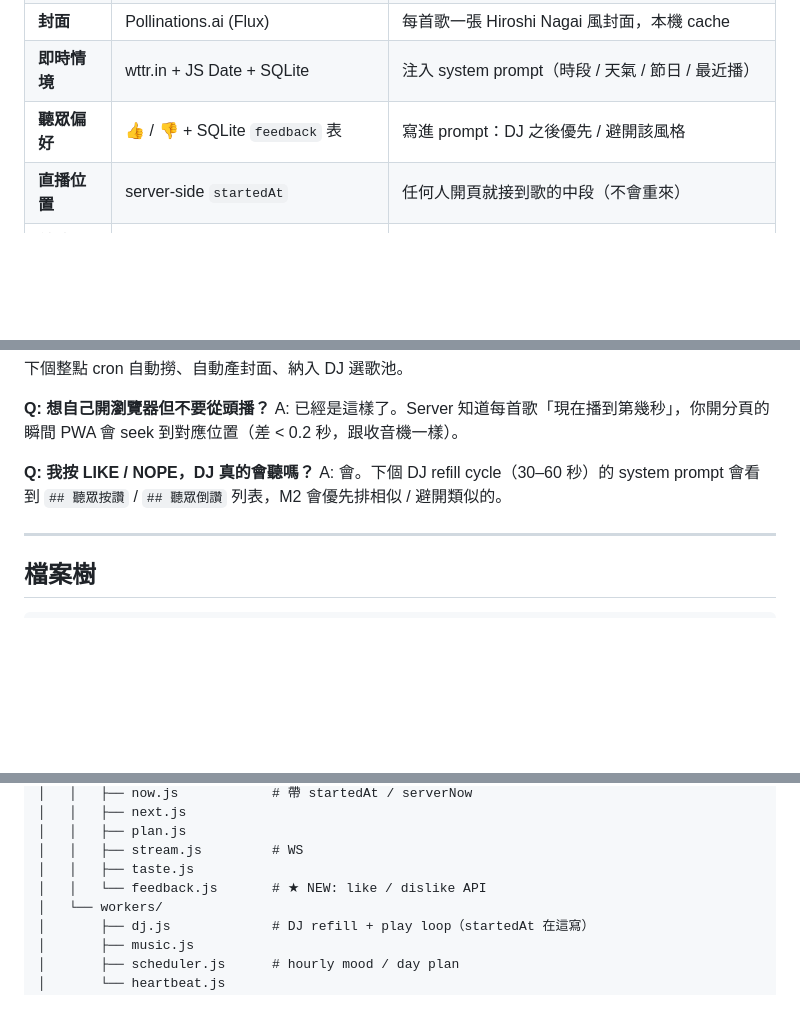
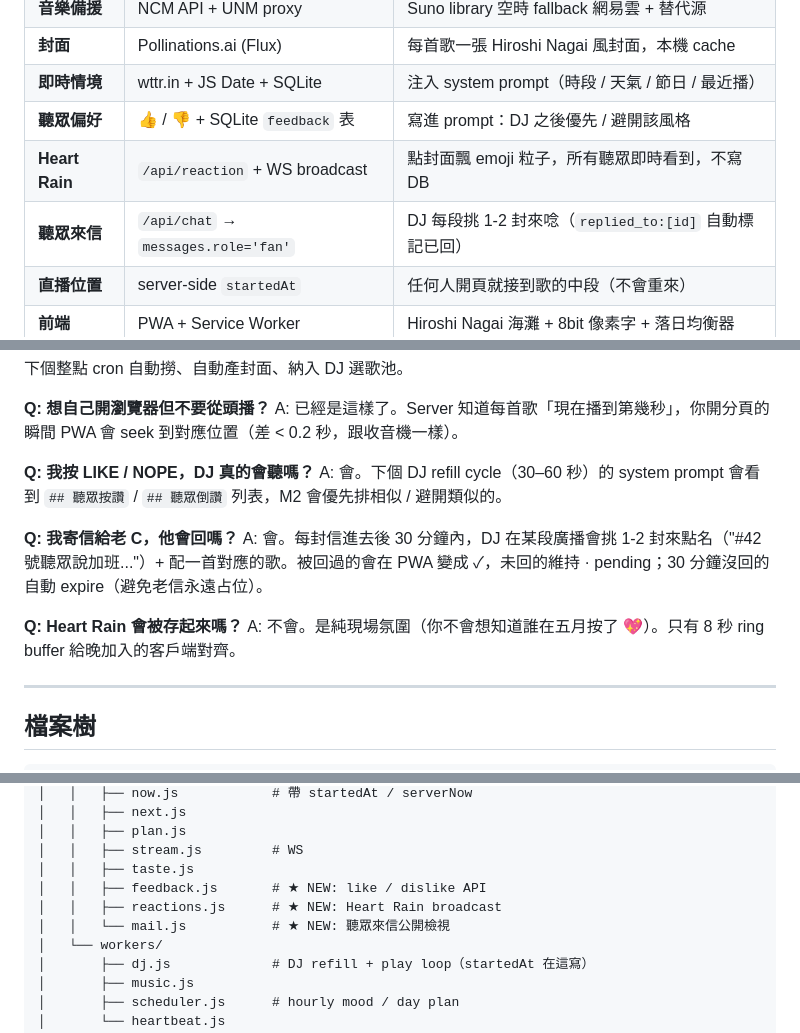
Before and after one commit to virus11456/airadio, a Markdown page: README.md, 3 parts joined by grey strips. Drawn GitHub-style; blank space fills up the shorter version.

```diff
--- a/README.md
+++ b/README.md
@@ -41,6 +43,8 @@
 | **封面** | Pollinations.ai (Flux) | 每首歌一張 Hiroshi Nagai 風封面，本機 cache |
 | **即時情境** | wttr.in + JS Date + SQLite | 注入 system prompt（時段 / 天氣 / 節日 / 最近播） |
 | **聽眾偏好** | 👍 / 👎 + SQLite `feedback` 表 | 寫進 prompt：DJ 之後優先 / 避開該風格 |
+| **Heart Rain** | `/api/reaction` + WS broadcast | 點封面飄 emoji 粒子，所有聽眾即時看到，不寫 DB |
+| **聽眾來信** | `/api/chat` → `messages.role='fan'` | DJ 每段挑 1-2 封來唸（`replied_to:[id]` 自動標記已回） |
 | **直播位置** | server-side `startedAt` | 任何人開頁就接到歌的中段（不會重來） |
 | **前端** | PWA + Service Worker | Hiroshi Nagai 海灘 + 8bit 像素字 + 落日均衡器 |
 | **進程守護** | PM2 fork mode | 崩潰自動重啟、開機自啟、log rotate |
@@ -280,6 +304,12 @@ A: 已經是這樣了。Server 知道每首歌「現在播到第幾秒」，你
 **Q: 我按 LIKE / NOPE，DJ 真的會聽嗎？**
 A: 會。下個 DJ refill cycle（30–60 秒）的 system prompt 會看到 `## 聽眾按讚` / `## 聽眾倒讚` 列表，M2 會優先排相似 / 避開類似的。
 
+**Q: 我寄信給老 C，他會回嗎？**
+A: 會。每封信進去後 30 分鐘內，DJ 在某段廣播會挑 1-2 封來點名（"#42 號聽眾說加班..."）+ 配一首對應的歌。被回過的會在 PWA 變成 ✓，未回的維持 · pending；30 分鐘沒回的自動 expire（避免老信永遠占位）。
+
+**Q: Heart Rain 會被存起來嗎？**
+A: 不會。是純現場氛圍（你不會想知道誰在五月按了 💖）。只有 8 秒 ring buffer 給晚加入的客戶端對齊。
+
 ---
 
 ## 檔案樹
@@ -304,7 +334,9 @@ airadio/
 │   │   ├── plan.js
 │   │   ├── stream.js         # WS
 │   │   ├── taste.js
-│   │   └── feedback.js       # ★ NEW: like / dislike API
+│   │   ├── feedback.js       # ★ NEW: like / dislike API
+│   │   ├── reactions.js      # ★ NEW: Heart Rain broadcast
+│   │   └── mail.js           # ★ NEW: 聽眾來信公開檢視
 │   └── workers/
 │       ├── dj.js             # DJ refill + play loop（startedAt 在這寫）
 │       ├── music.js
```
Also changed, not shown: other parts of README.md (+28 -6 lines).
